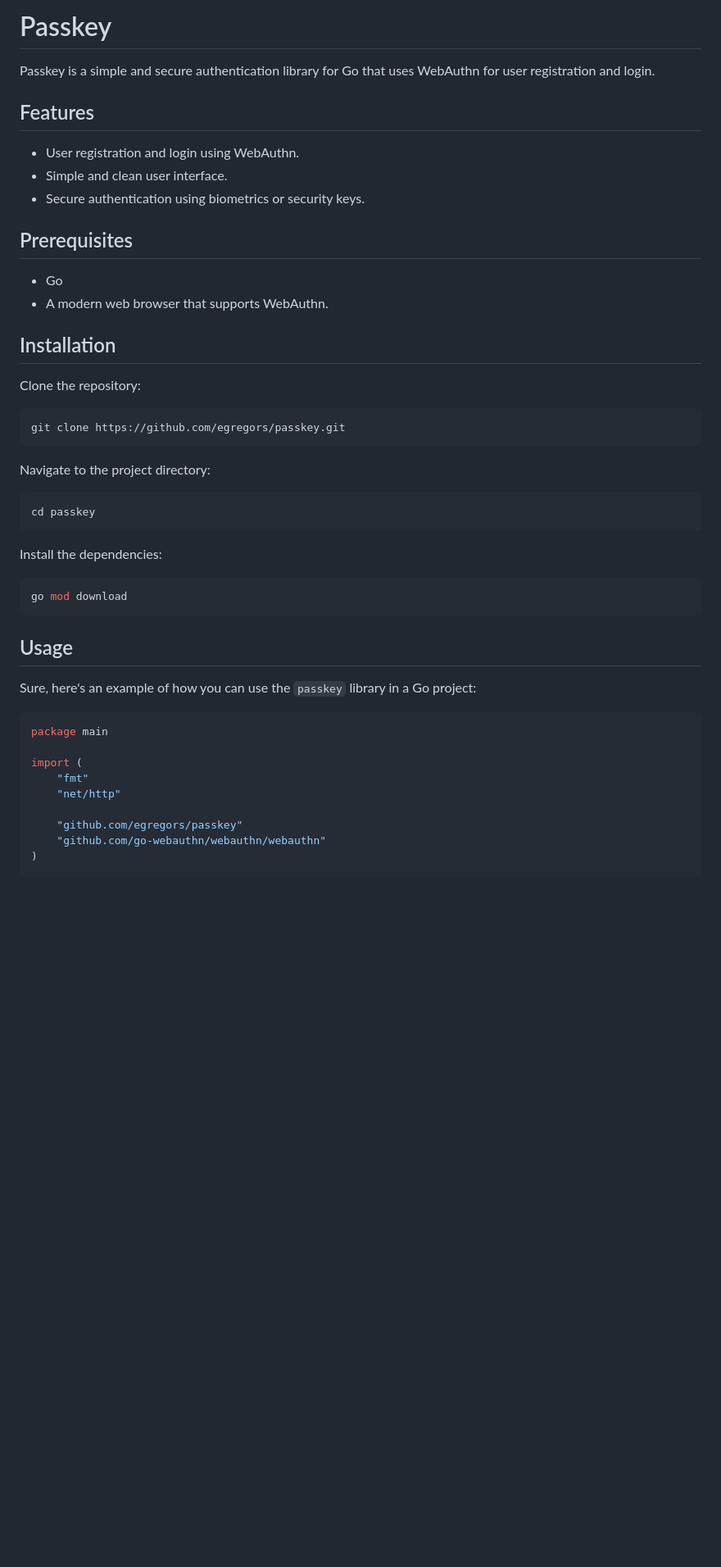
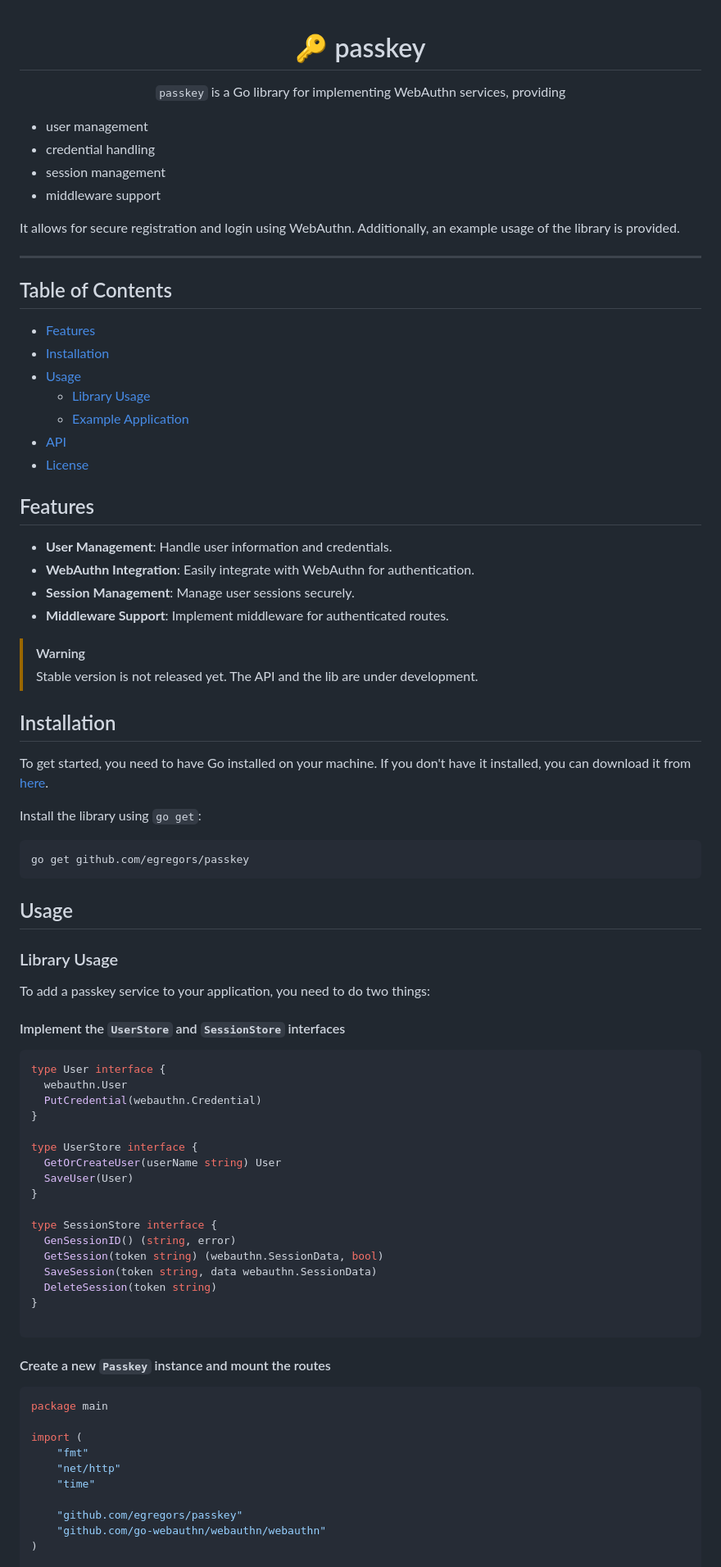
Before and after one commit to egregors/passkey, a Markdown page: README.md, the part around one of its changes. Shown at 82% size. Drawn GitHub-style; blank space fills up the shorter version.

````diff
--- a/README.md
+++ b/README.md
@@ -1,41 +1,79 @@
-# Passkey
 
-Passkey is a simple and secure authentication library for Go that uses WebAuthn for user registration and login.
+<div align="center">
+    <h1>🔑 passkey</h1>
+
+`passkey` is a Go library for implementing WebAuthn services, providing
+</div>
+
+* user management
+* credential handling
+* session management
+* middleware support
+
+It allows for secure registration and login using WebAuthn. Additionally, an example usage of the library is provided.
+
+---
+
+## Table of Contents
+
+- [Features](#features)
+- [Installation](#installation)
+- [Usage](#usage)
+    - [Library Usage](#library-usage)
+    - [Example Application](#example-application)
+- [API](#api)
+- [License](#license)
 
 ## Features
 
-- User registration and login using WebAuthn.
-- Simple and clean user interface.
-- Secure authentication using biometrics or security keys.
+- **User Management**: Handle user information and credentials.
+- **WebAuthn Integration**: Easily integrate with WebAuthn for authentication.
+- **Session Management**: Manage user sessions securely.
+- **Middleware Support**: Implement middleware for authenticated routes.
 
-## Prerequisites
-
-- Go
-- A modern web browser that supports WebAuthn.
+> [!WARNING]
+> Stable version is not released yet. The API and the lib are under development.
 
 ## Installation
 
-Clone the repository:
+To get started, you need to have Go installed on your machine. If you don't have it installed,
+you can download it from [here](https://golang.org/dl/).
+
+Install the library using `go get`:
 
 ```bash
-git clone https://github.com/egregors/passkey.git
-```
-
-Navigate to the project directory:
-
-```bash
-cd passkey
-```
-
-Install the dependencies:
-
-```bash
-go mod download
+go get github.com/egregors/passkey
 ```
 
 ## Usage
 
-Sure, here's an example of how you can use the `passkey` library in a Go project:
+### Library Usage
+
+To add a passkey service to your application, you need to do two things:
+
+#### Implement the `UserStore` and `SessionStore` interfaces
+
+```go
+type User interface {
+  webauthn.User
+  PutCredential(webauthn.Credential)
+}
+
+type UserStore interface {
+  GetOrCreateUser(userName string) User
+  SaveUser(User)
+}
+
+type SessionStore interface {
+  GenSessionID() (string, error)
+  GetSession(token string) (webauthn.SessionData, bool)
+  SaveSession(token string, data webauthn.SessionData)
+  DeleteSession(token string)
+}
+
+```
+
+#### Create a new `Passkey` instance and mount the routes
 
 ```go
 package main
@@ -43,6 +81,7 @@ package main
 import (
 	"fmt"
 	"net/http"
+	"time"
 
 	"github.com/egregors/passkey"
 	"github.com/go-webauthn/webauthn/webauthn"
````
Also changed, not shown: other parts of README.md (+33 -30 lines).
